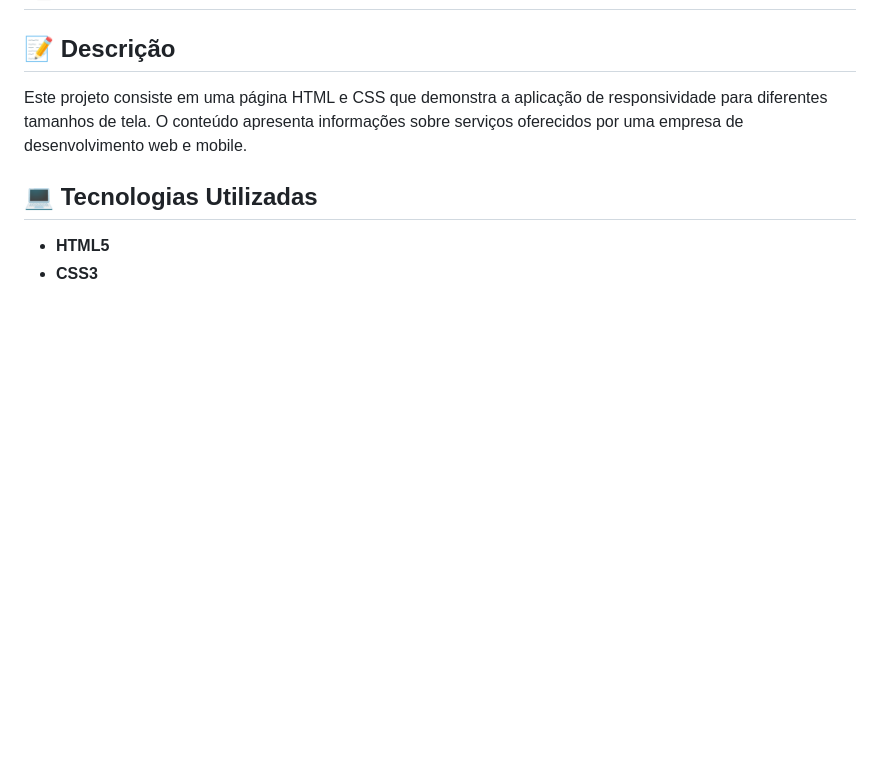
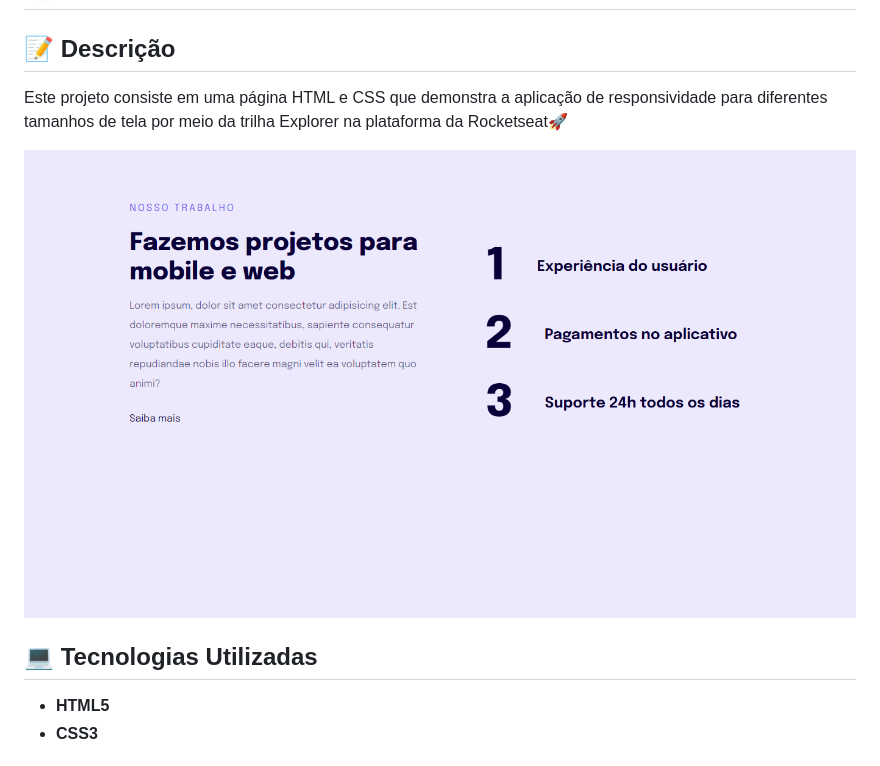
Before and after one commit to jgabriel-io/WebPage03-Explorer, a Markdown page: README.md, the part around the change printed below. Drawn GitHub-style; pictures changed too: src/assets/Responsividade.png (added); blank space fills up the shorter version.

```diff
--- a/README.md
+++ b/README.md
@@ -2,7 +2,9 @@
 
 ## **📝 Descrição**
 
-Este projeto consiste em uma página HTML e CSS que demonstra a aplicação de responsividade para diferentes tamanhos de tela. O conteúdo apresenta informações sobre serviços oferecidos por uma empresa de desenvolvimento web e mobile.
+Este projeto consiste em uma página HTML e CSS que demonstra a aplicação de responsividade para diferentes tamanhos de tela por meio da trilha Explorer na plataforma da Rocketseat🚀
+
+![REsponsividade.png](/src/assets/Responsividade.png)
 
 ## **💻 Tecnologias Utilizadas**
 
```
Also changed, not shown: other parts of README.md (+2 -0 lines).
